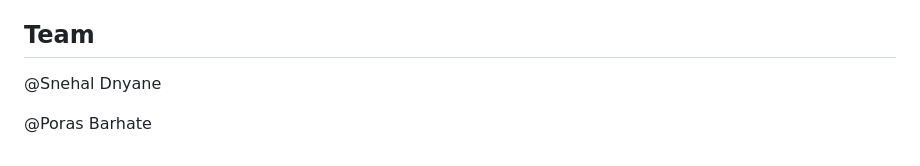
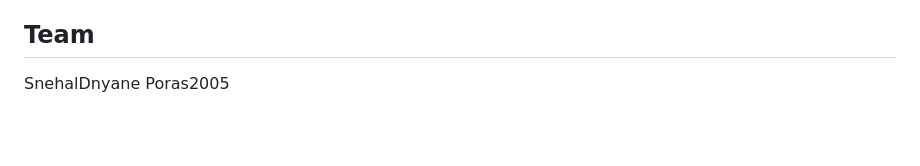
Before and after one commit to Pawan200188/DeepShield-Elite, a Markdown page: README.md, the part around the change. Drawn GitHub-style; blank space fills up the shorter version.

Commit message:
Update README.md
pawan

..

```diff
--- a/README.md
+++ b/README.md
@@ -269,6 +269,5 @@ In an era where manipulated digital content is increasingly difficult to detect,
 
 
 ## Team
-@Snehal Dnyane
-
-@Poras Barhate
+SnehalDnyane
+Poras2005
```
